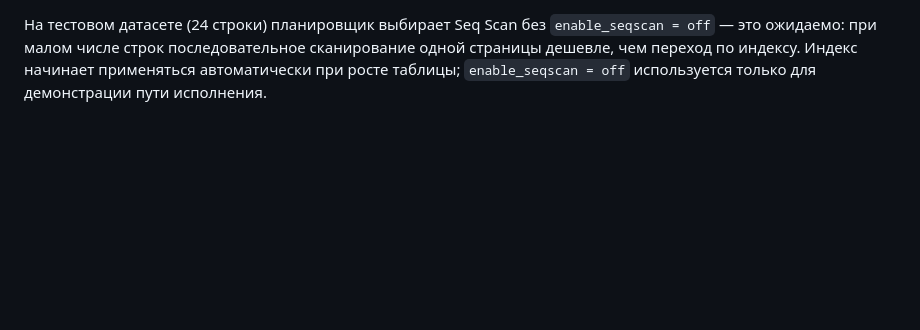
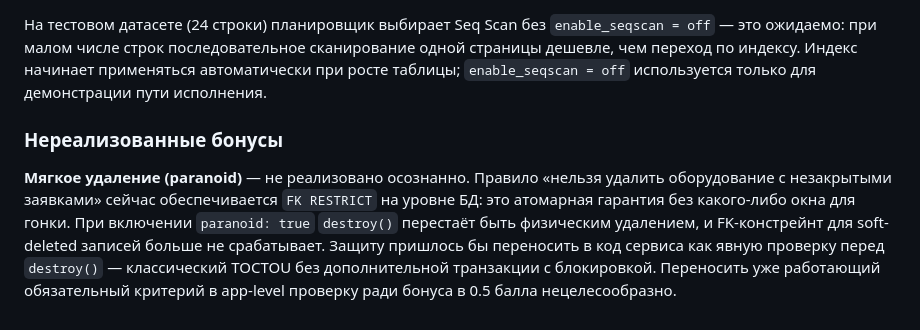
Before and after one commit to AlikinHodkon/Technical-Service, a Markdown page: README.md, the part around the change. GitHub-like rendering; blank space fills up the shorter version.

Commit message:
docs: explain why paranoid soft delete was not implemented

````diff
--- a/README.md
+++ b/README.md
@@ -529,3 +529,7 @@ Planning Time: 2.728 ms  Execution Time: 0.242 ms
 ```
 
 На тестовом датасете (24 строки) планировщик выбирает Seq Scan без `enable_seqscan = off` — это ожидаемо: при малом числе строк последовательное сканирование одной страницы дешевле, чем переход по индексу. Индекс начинает применяться автоматически при росте таблицы; `enable_seqscan = off` используется только для демонстрации пути исполнения.
+
+### Нереализованные бонусы
+
+**Мягкое удаление (paranoid)** — не реализовано осознанно. Правило «нельзя удалить оборудование с незакрытыми заявками» сейчас обеспечивается `FK RESTRICT` на уровне БД: это атомарная гарантия без какого-либо окна для гонки. При включении `paranoid: true` `destroy()` перестаёт быть физическим удалением, и FK-констрейнт для soft-deleted записей больше не срабатывает. Защиту пришлось бы переносить в код сервиса как явную проверку перед `destroy()` — классический TOCTOU без дополнительной транзакции с блокировкой. Переносить уже работающий обязательный критерий в app-level проверку ради бонуса в 0.5 балла нецелесообразно.
````
